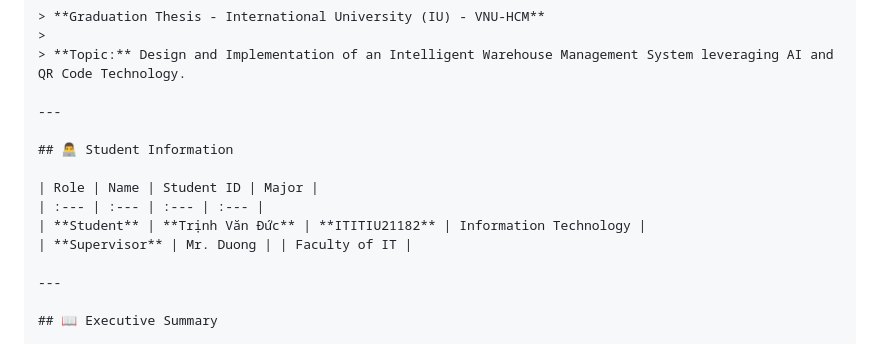
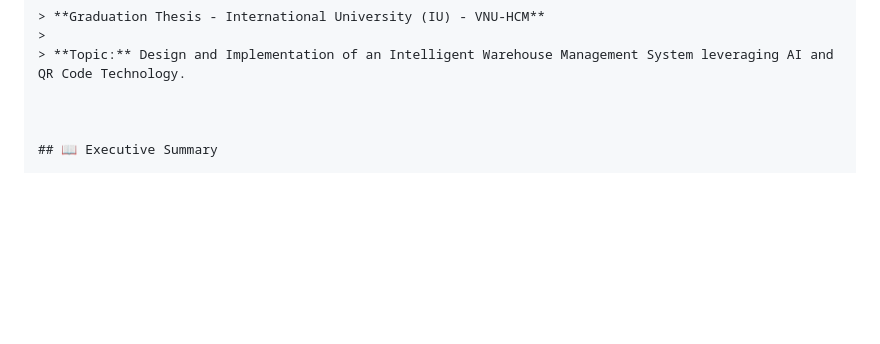
Before and after one commit to TrinhDuc3110/WarehouseManagementSystem, a Markdown page: README.md, the part around the change. GitHub-like rendering; blank space fills up the shorter version.

Commit message:
Remove student information from README
Removed student information section from README.

```diff
--- a/README.md
+++ b/README.md
@@ -6,16 +6,7 @@
 >
 > **Topic:** Design and Implementation of an Intelligent Warehouse Management System leveraging AI and QR Code Technology.
 
----
 
-## 👨‍💻 Student Information
-
-| Role | Name | Student ID | Major |
-| :--- | :--- | :--- | :--- |
-| **Student** | **Trịnh Văn Đức** | **ITITIU21182** | Information Technology |
-| **Supervisor** | Mr. Duong | | Faculty of IT |
-
----
 
 ## 📖 Executive Summary
 
```
